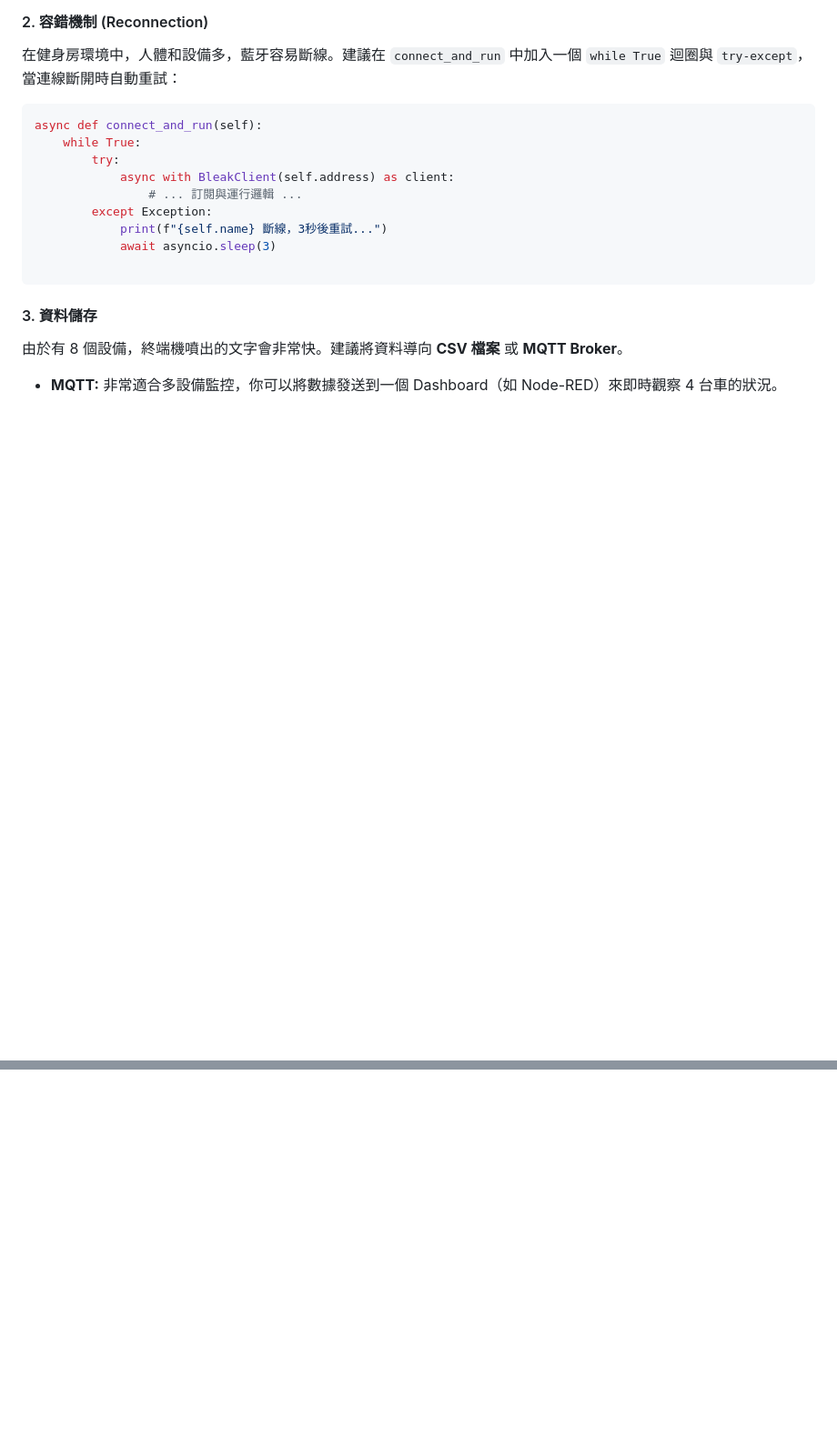
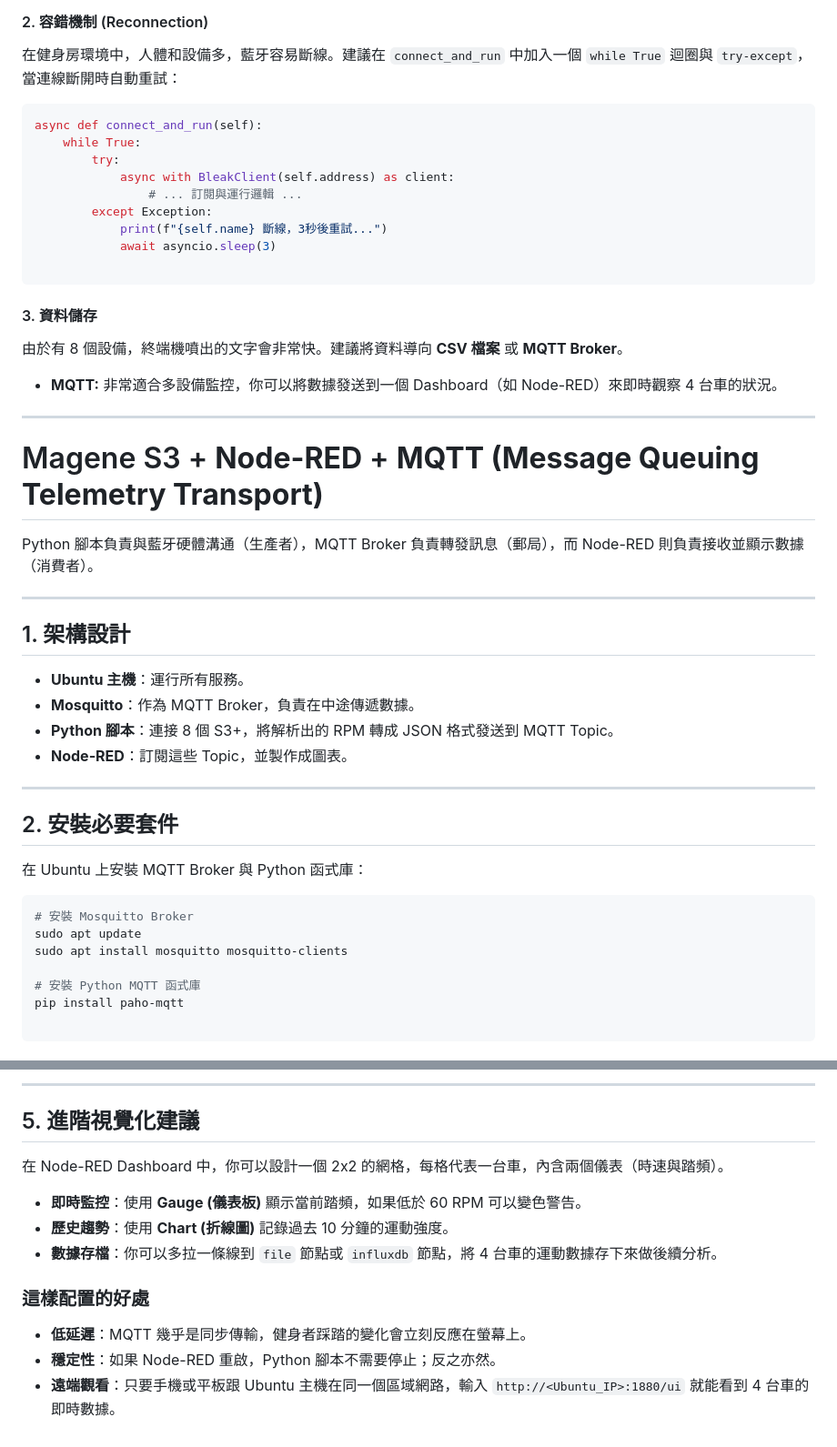
Before and after one commit to linjose/practice, a Markdown page: cycling/readme.md, 2 parts joined by grey strips. Shown at 91% size. Drawn GitHub-style; blank space fills up the shorter version.

````diff
--- a/cycling/readme.md
+++ b/cycling/readme.md
@@ -311,3 +311,36 @@ async def connect_and_run(self):
 由於有 8 個設備，終端機噴出的文字會非常快。建議將資料導向 **CSV 檔案** 或 **MQTT Broker**。
 
 * **MQTT:** 非常適合多設備監控，你可以將數據發送到一個 Dashboard（如 Node-RED）來即時觀察 4 台車的狀況。
+
+
+---
+
+# Magene S3 + **Node-RED** + **MQTT (Message Queuing Telemetry Transport)**
+
+Python 腳本負責與藍牙硬體溝通（生產者），MQTT Broker 負責轉發訊息（郵局），而 Node-RED 則負責接收並顯示數據（消費者）。
+
+---
+
+## 1. 架構設計
+
+* **Ubuntu 主機**：運行所有服務。
+* **Mosquitto**：作為 MQTT Broker，負責在中途傳遞數據。
+* **Python 腳本**：連接 8 個 S3+，將解析出的 RPM 轉成 JSON 格式發送到 MQTT Topic。
+* **Node-RED**：訂閱這些 Topic，並製作成圖表。
+
+---
+
+## 2. 安裝必要套件
+
+在 Ubuntu 上安裝 MQTT Broker 與 Python 函式庫：
+
+```bash
+# 安裝 Mosquitto Broker
+sudo apt update
+sudo apt install mosquitto mosquitto-clients
+
+# 安裝 Python MQTT 函式庫
+pip install paho-mqtt
+
+```
+
@@ -313,0 +439,15 @@ async def connect_and_run(self):
+---
+
+## 5. 進階視覺化建議
+
+在 Node-RED Dashboard 中，你可以設計一個 2x2 的網格，每格代表一台車，內含兩個儀表（時速與踏頻）。
+
+* **即時監控**：使用 **Gauge (儀表板)** 顯示當前踏頻，如果低於 60 RPM 可以變色警告。
+* **歷史趨勢**：使用 **Chart (折線圖)** 記錄過去 10 分鐘的運動強度。
+* **數據存檔**：你可以多拉一條線到 `file` 節點或 `influxdb` 節點，將 4 台車的運動數據存下來做後續分析。
+
+### 這樣配置的好處
+
+* **低延遲**：MQTT 幾乎是同步傳輸，健身者踩踏的變化會立刻反應在螢幕上。
+* **穩定性**：如果 Node-RED 重啟，Python 腳本不需要停止；反之亦然。
+* **遠端觀看**：只要手機或平板跟 Ubuntu 主機在同一個區域網路，輸入 `http://<Ubuntu_IP>:1880/ui` 就能看到 4 台車的即時數據。
````
Also changed, not shown: other parts of cycling/readme.md (+92 -0 lines).
